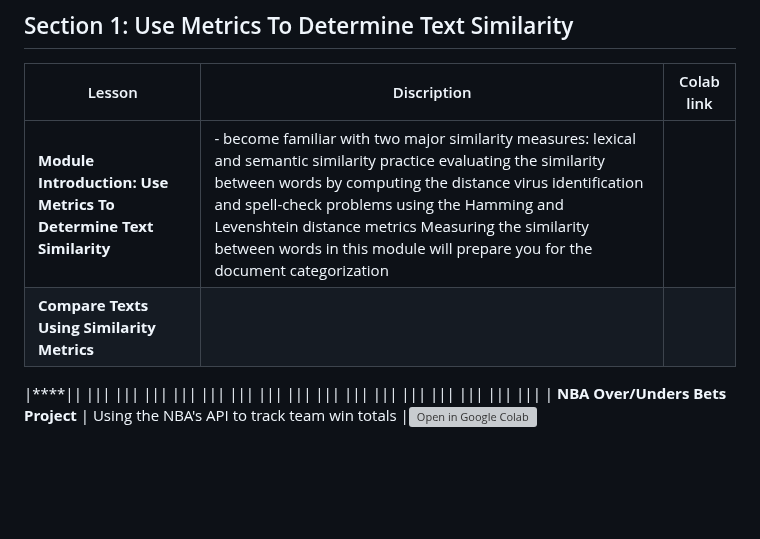
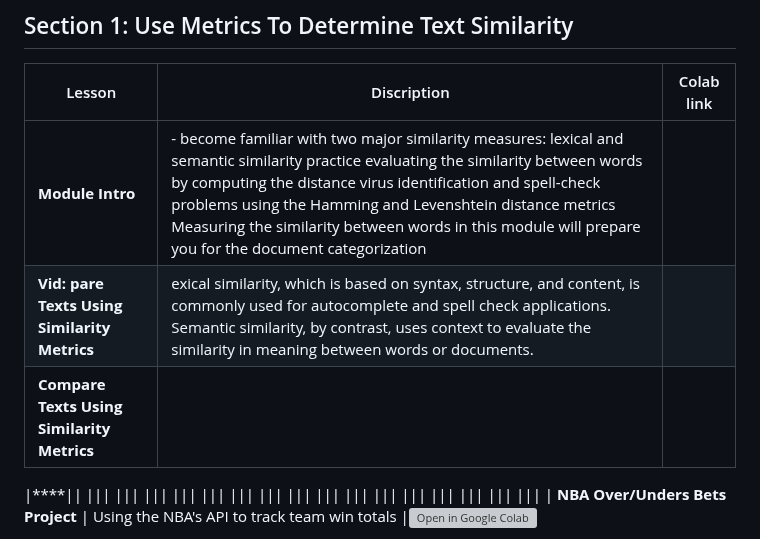
Before and after one commit to matsunagateitoku/stdp-class, a Markdown page: README.md, the part around the change. Drawn GitHub-style; blank space fills up the shorter version; grey boxes are pictures that could not be loaded.

```diff
--- a/README.md
+++ b/README.md
@@ -69,9 +69,9 @@ Course Transcript
 ## Section 1: Use Metrics To Determine Text Similarity
 | Lesson          |         Discription                                | Colab link    |
 |-------------------|----------------------------------------------|------|
-| **Module Introduction: Use Metrics To Determine Text Similarity**   | - become familiar with two major similarity measures: lexical and semantic similarity practice evaluating the similarity between words by computing the distance virus identification and spell-check problems using the Hamming and Levenshtein distance metrics    Measuring the similarity between words in this module will prepare you for the document categorization     |  |
+| **Module Intro**   | - become familiar with two major similarity measures: lexical and semantic similarity practice evaluating the similarity between words by computing the distance virus identification and spell-check problems using the Hamming and Levenshtein distance metrics    Measuring the similarity between words in this module will prepare you for the document categorization     |  |
+|**Vid: pare Texts Using Similarity Metrics**|exical similarity, which is based on syntax, structure, and content, is commonly used for autocomplete and spell check applications. Semantic similarity, by contrast, uses context to evaluate the similarity in meaning between words or documents.|
 |**Compare Texts Using Similarity Metrics**||
-
 
 
 
```
